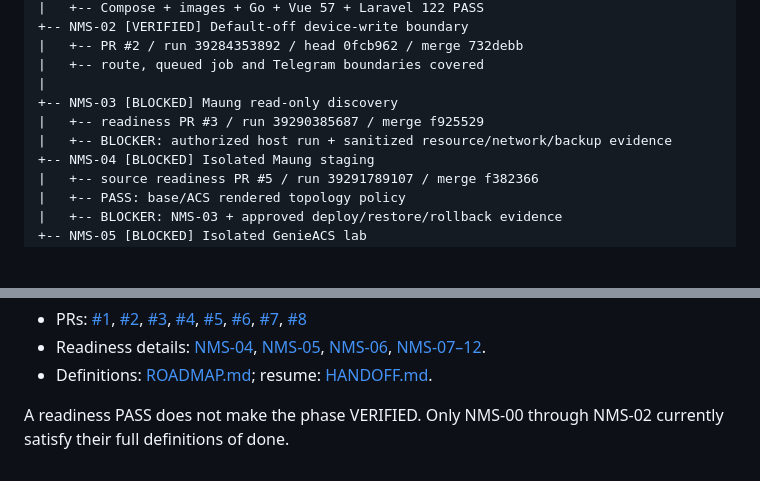
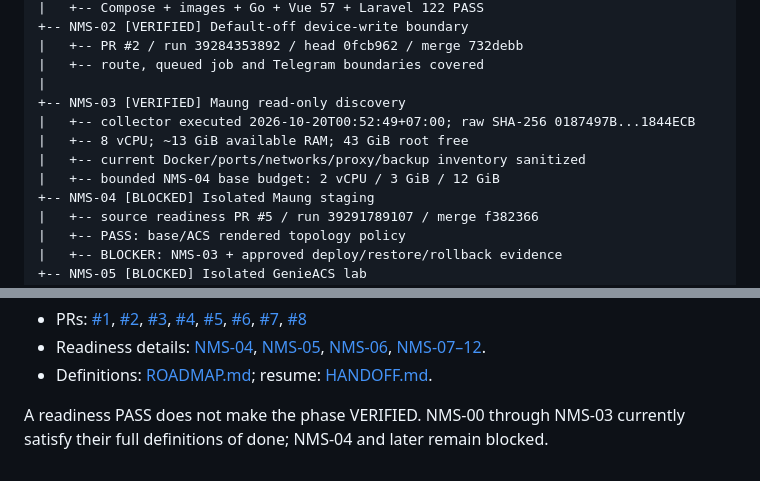
Before and after one commit to thuekx/Nostek-NMSOLT, a Markdown page: docs/nostek/STATUS-TREE.md, 2 parts joined by grey strips. Drawn GitHub-style; blank space fills up the shorter version.

Commit message:
docs: reflect verified NMS-03 in status tree

```diff
--- a/docs/nostek/STATUS-TREE.md
+++ b/docs/nostek/STATUS-TREE.md
@@ -15,9 +15,11 @@ Nostek-NMSOLT — ONE SOURCE / TWO INDEPENDENT DOCKER DEPLOYMENTS
 |   +-- PR #2 / run 39284353892 / head 0fcb962 / merge 732debb
 |   +-- route, queued job and Telegram boundaries covered
 |
-+-- NMS-03 [BLOCKED] Maung read-only discovery
-|   +-- readiness PR #3 / run 39290385687 / merge f925529
-|   +-- BLOCKER: authorized host run + sanitized resource/network/backup evidence
++-- NMS-03 [VERIFIED] Maung read-only discovery
+|   +-- collector executed 2026-10-20T00:52:49+07:00; raw SHA-256 0187497B...1844ECB
+|   +-- 8 vCPU; ~13 GiB available RAM; 43 GiB root free
+|   +-- current Docker/ports/networks/proxy/backup inventory sanitized
+|   +-- bounded NMS-04 base budget: 2 vCPU / 3 GiB / 12 GiB
 +-- NMS-04 [BLOCKED] Isolated Maung staging
 |   +-- source readiness PR #5 / run 39291789107 / merge f382366
 |   +-- PASS: base/ACS rendered topology policy
@@ -67,5 +69,5 @@ Nostek-NMSOLT — ONE SOURCE / TWO INDEPENDENT DOCKER DEPLOYMENTS
   [NMS-07–12](NMS-07-12-GATED-READINESS.md).
 - Definitions: [ROADMAP.md](ROADMAP.md); resume: [HANDOFF.md](HANDOFF.md).
 
-A readiness PASS does not make the phase VERIFIED. Only NMS-00 through NMS-02
-currently satisfy their full definitions of done.
+A readiness PASS does not make the phase VERIFIED. NMS-00 through NMS-03
+currently satisfy their full definitions of done; NMS-04 and later remain blocked.
```
